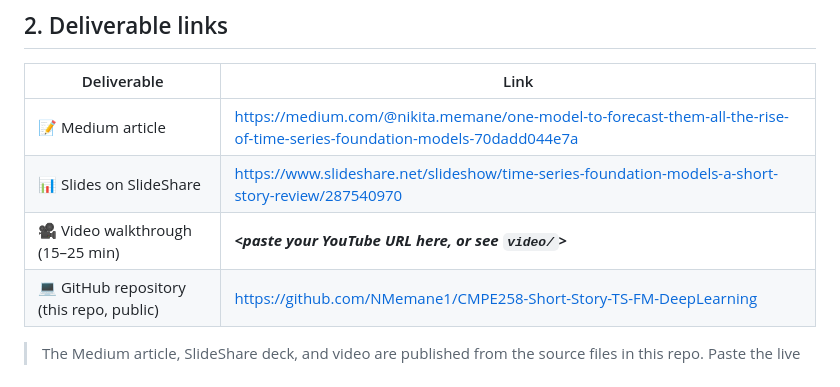
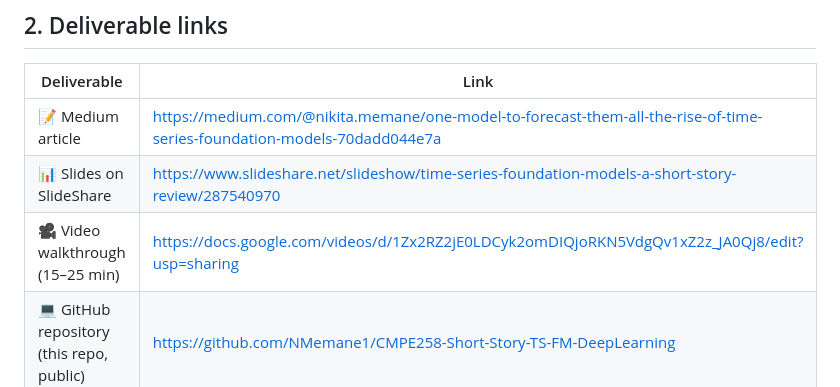
Before and after one commit to NMemane1/CMPE258-Short-Story-TS-FM-DeepLearning, a Markdown page: README.md, the part around the change. GitHub-like rendering.

Commit message:
Add video walkthrough link to README
Co-Authored-By: Claude Opus 4.7 (1M context) <noreply@anthropic.com>

```diff
--- a/README.md
+++ b/README.md
@@ -32,7 +32,7 @@ PDFs and details: [`paper/`](paper/).
 |---|---|
 | 📝 Medium article | https://medium.com/@nikita.memane/one-model-to-forecast-them-all-the-rise-of-time-series-foundation-models-70dadd044e7a |
 | 📊 Slides on SlideShare | https://www.slideshare.net/slideshow/time-series-foundation-models-a-short-story-review/287540970 |
-| 🎥 Video walkthrough (15–25 min) | **_<paste your YouTube URL here, or see `video/`>_** |
+| 🎥 Video walkthrough (15–25 min) | https://docs.google.com/videos/d/1Zx2RZ2jE0LDCyk2omDIQjoRKN5VdgQv1xZ2z_JA0Qj8/edit?usp=sharing |
 | 💻 GitHub repository (this repo, public) | https://github.com/NMemane1/CMPE258-Short-Story-TS-FM-DeepLearning |
 
 > The Medium article, SlideShare deck, and video are published from the source
```
